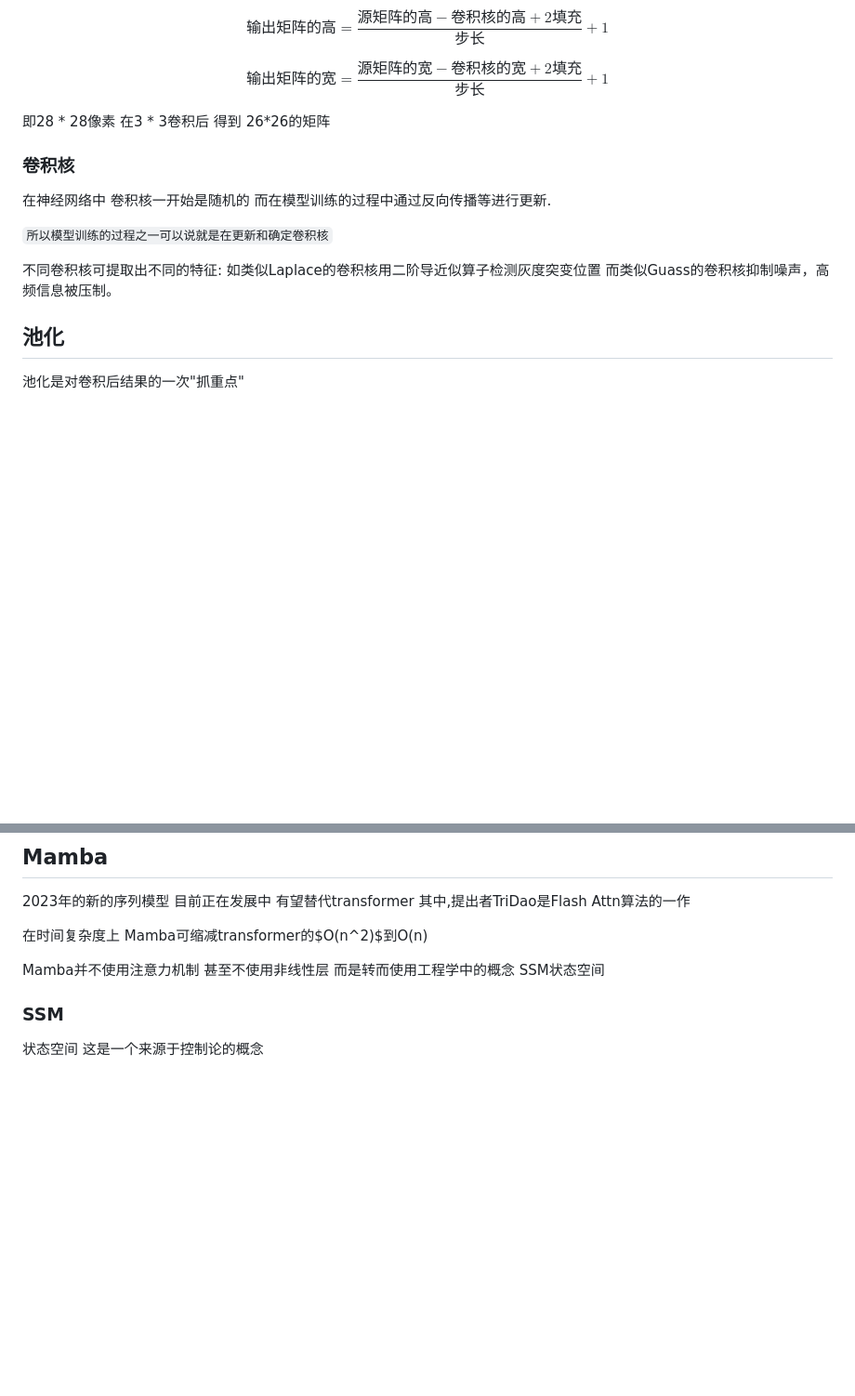
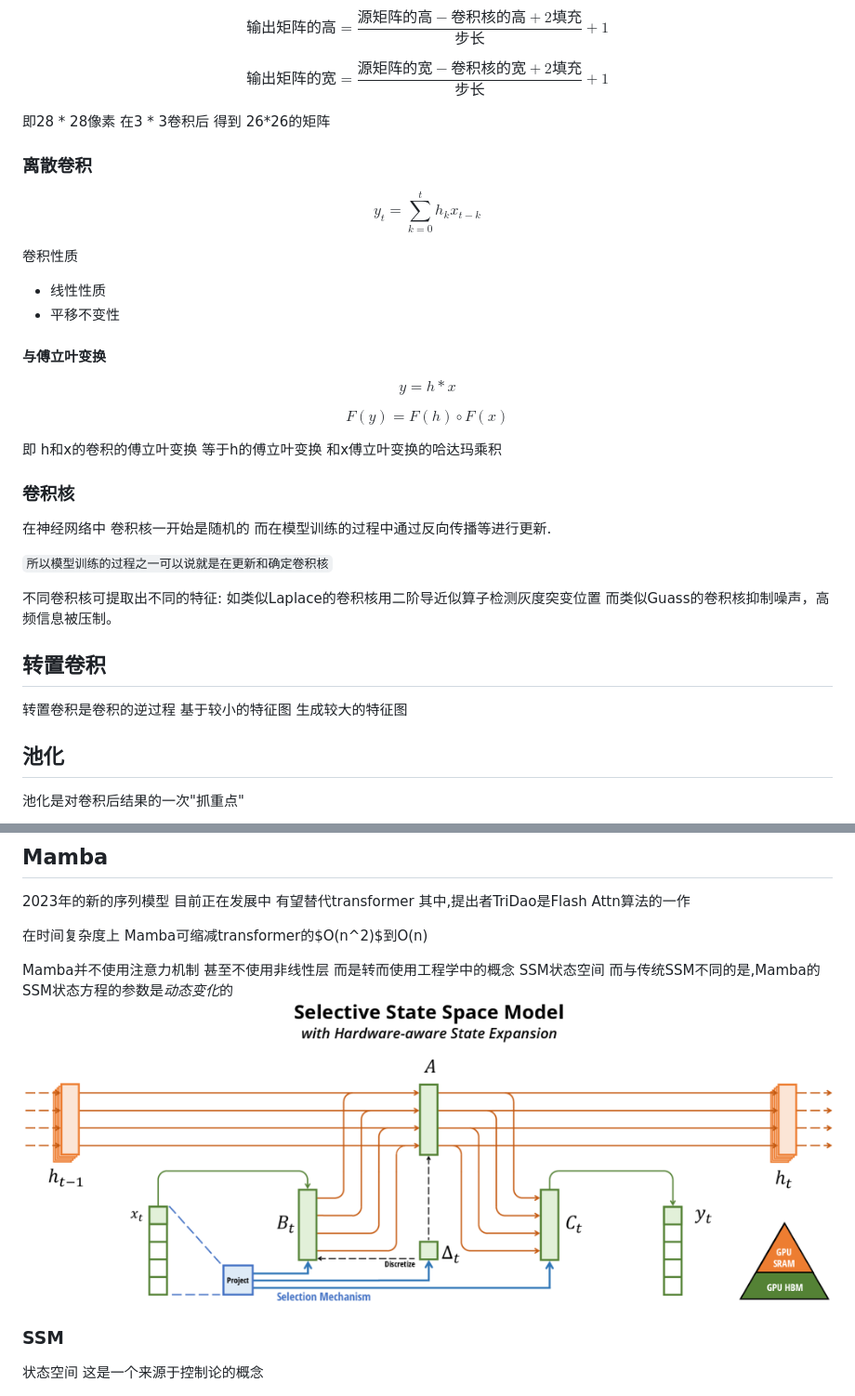
Before and after one commit to donjuanplatinum/notes, a Markdown page: cs/ml.md, 2 parts joined by grey strips. Shown: that part at 93% size. GitHub-like rendering; pictures changed too: resource/mamba.png (added); blank space fills up the shorter version.

```diff
--- a/cs/ml.md
+++ b/cs/ml.md
@@ -137,6 +137,27 @@ $$
 $$
 
 即28 * 28像素 在3 * 3卷积后 得到 26*26的矩阵
+### 离散卷积
+
+$$
+y_t = \sum_{k=0}^{t} h_k x_{t-k}
+$$
+
+卷积性质
+- 线性性质
+- 平移不变性
+
+#### 与傅立叶变换
+
+$$
+y = h * x
+$$
+
+$$
+F(y) = F(h) \circ F(x)
+$$
+
+即 h和x的卷积的傅立叶变换 等于h的傅立叶变换 和x傅立叶变换的哈达玛乘积
 ### 卷积核
 在神经网络中 卷积核一开始是随机的 而在模型训练的过程中通过反向传播等进行更新.
 
@@ -144,6 +165,8 @@ $$
 
 不同卷积核可提取出不同的特征: 如类似Laplace的卷积核用二阶导近似算子检测灰度突变位置  而类似Guass的卷积核抑制噪声，高频信息被压制。
 
+## 转置卷积
+转置卷积是卷积的逆过程 基于较小的特征图 生成较大的特征图
 ## 池化
 池化是对卷积后结果的一次"抓重点"
 
@@ -1045,7 +1068,8 @@ step2: 计算 k1,v1 [k0,k1][v0,v1]
 
 在时间复杂度上 Mamba可缩减transformer的$O(n^2)$到O(n)
 
-Mamba并不使用注意力机制 甚至不使用非线性层 而是转而使用工程学中的概念 SSM状态空间
+Mamba并不使用注意力机制 甚至不使用非线性层 而是转而使用工程学中的概念 SSM状态空间 而与传统SSM不同的是,Mamba的SSM状态方程的参数是*动态变化*的
+![mamba](../resource/mamba.png)
 ### SSM
 状态空间 这是一个来源于控制论的概念
 
```
Also changed, not shown: other parts of cs/ml.md (+107 -4 lines), blog/how_to_use_ai.md (added, +30 -0 lines), cs/linux/kernel.md (+15 -0 lines), cs/tools/ffmpeg.md (added, +76 -0 lines), latex.md (+1 -0 lines), resource/unet.png (added), 3 other files.
